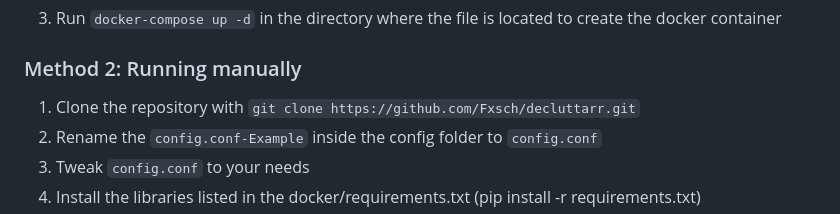
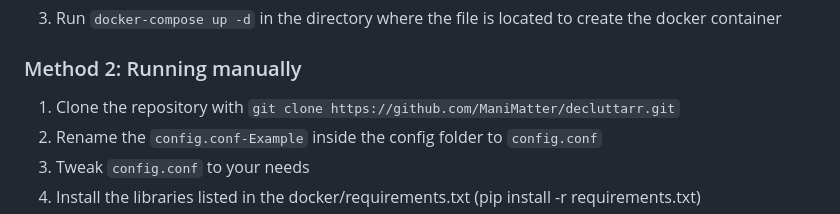
Before and after one commit to ManiMatter/decluttarr, a Markdown page: README.md, the part around the change. GitHub-like rendering.

```diff
--- a/README.md
+++ b/README.md
@@ -87,7 +87,7 @@ services:
 3) Run `docker-compose up -d` in the directory where the file is located to create the docker container
 
 ### Method 2: Running manually
-1) Clone the repository with `git clone https://github.com/Fxsch/decluttarr.git`
+1) Clone the repository with `git clone https://github.com/ManiMatter/decluttarr.git`
 2) Rename the `config.conf-Example` inside the config folder to `config.conf`
 3) Tweak `config.conf` to your needs
 4) Install the libraries listed in the docker/requirements.txt (pip install -r requirements.txt)
```
